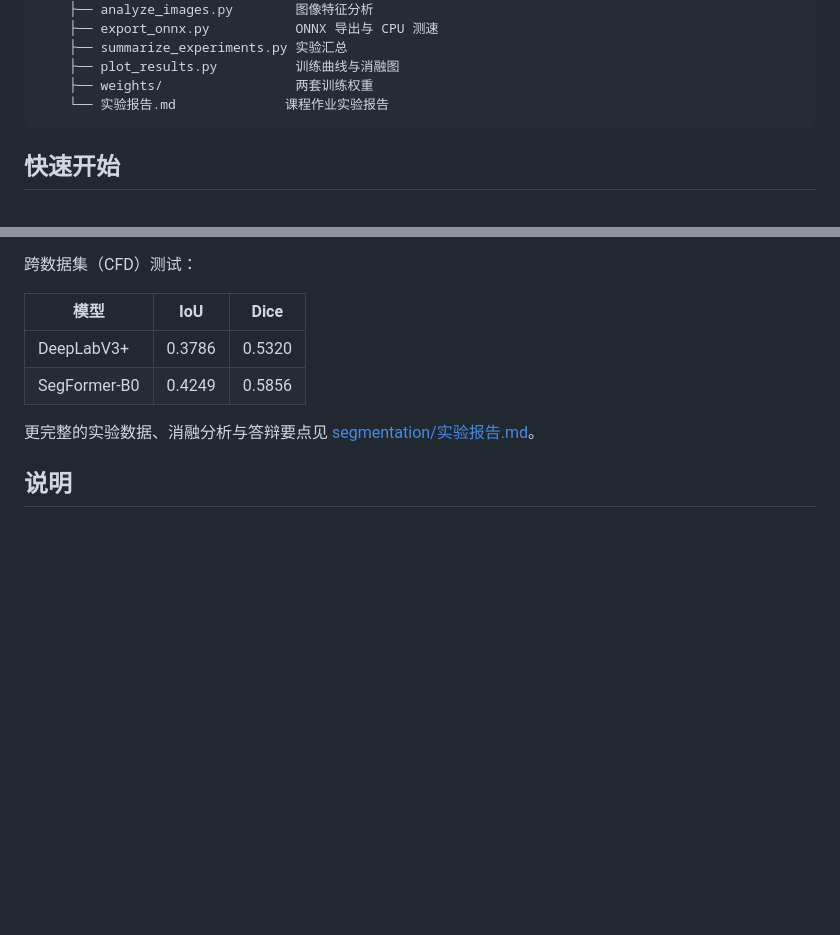
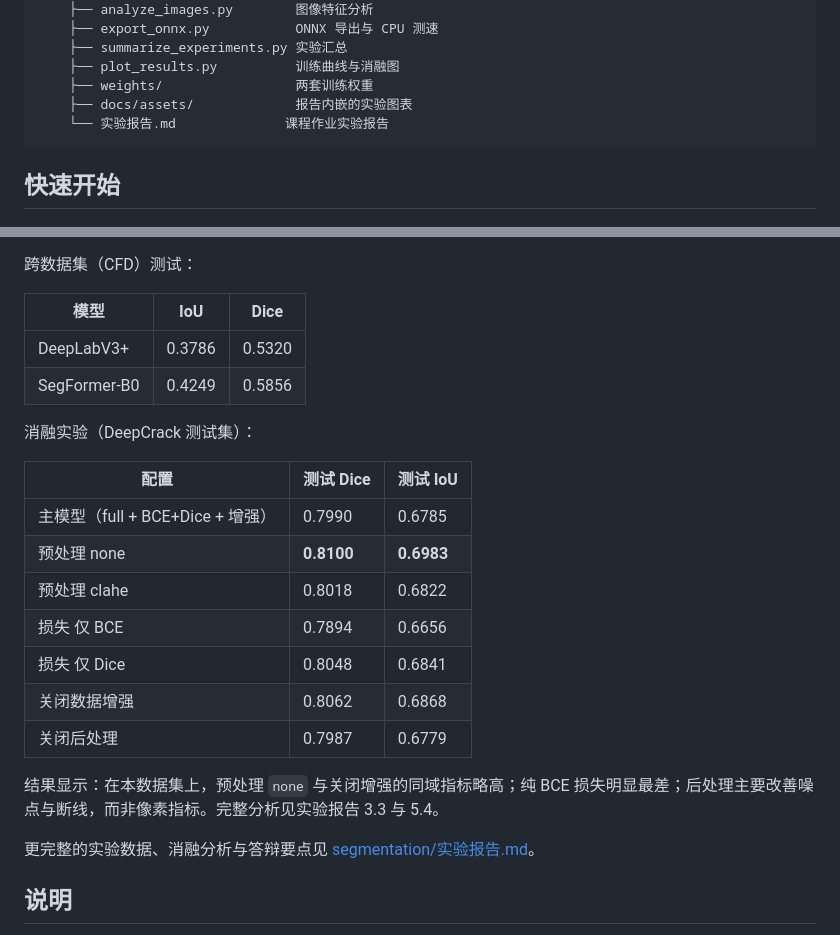
Before and after one commit to Mrshu-zhou/road-crack-segmentation, a Markdown page: README.md, 2 parts joined by grey strips. Rendered like a GitHub page; blank space fills up the shorter version.

````diff
--- a/README.md
+++ b/README.md
@@ -58,6 +58,7 @@ daolu_system/
     ├── summarize_experiments.py 实验汇总
     ├── plot_results.py          训练曲线与消融图
     ├── weights/                 两套训练权重
+    ├── docs/assets/             报告内嵌的实验图表
     └── 实验报告.md              课程作业实验报告
 ```
 
@@ -133,6 +134,20 @@ python evaluate.py --checkpoint weights/segformer_b0_best.pth --data data/proces
 | DeepLabV3+ | 0.3786 | 0.5320 |
 | SegFormer-B0 | 0.4249 | 0.5856 |
 
+消融实验（DeepCrack 测试集）：
+
+| 配置 | 测试 Dice | 测试 IoU |
+| --- | --- | --- |
+| 主模型（full + BCE+Dice + 增强） | 0.7990 | 0.6785 |
+| 预处理 none | **0.8100** | **0.6983** |
+| 预处理 clahe | 0.8018 | 0.6822 |
+| 损失 仅 BCE | 0.7894 | 0.6656 |
+| 损失 仅 Dice | 0.8048 | 0.6841 |
+| 关闭数据增强 | 0.8062 | 0.6868 |
+| 关闭后处理 | 0.7987 | 0.6779 |
+
+结果显示：在本数据集上，预处理 `none` 与关闭增强的同域指标略高；纯 BCE 损失明显最差；后处理主要改善噪点与断线，而非像素指标。完整分析见实验报告 3.3 与 5.4。
+
 更完整的实验数据、消融分析与答辩要点见 [segmentation/实验报告.md](segmentation/实验报告.md)。
 
 ## 说明
````
Also changed, not shown: segmentation/实验报告.md (+43 -6 lines), segmentation/docs/assets/ablation_chart.png (added), segmentation/docs/assets/preprocess_demo.jpg (added), segmentation/docs/assets/training_curves.png (added), 3 other files.
